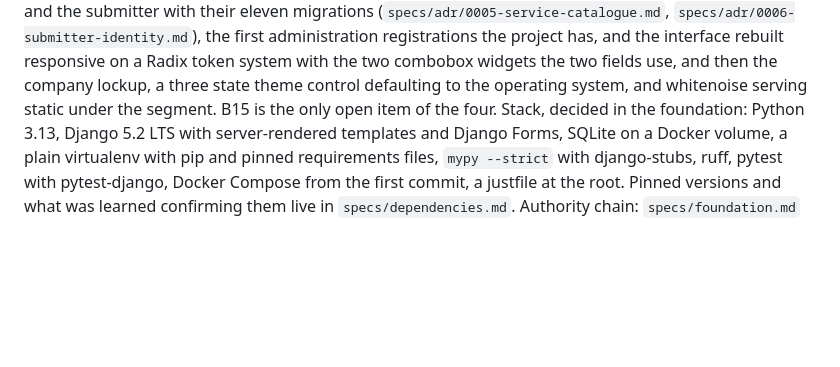
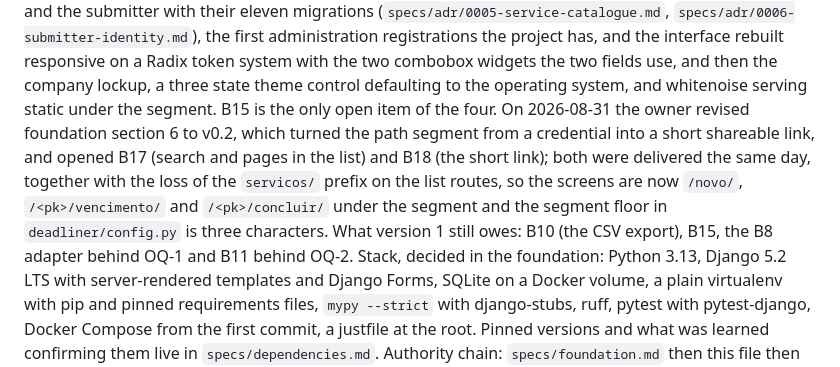
Before and after one commit to jeancarlo217/notification-system, a Markdown page: CLAUDE.md, the part around the change. GitHub-like rendering; blank space fills up the shorter version.

```diff
--- a/CLAUDE.md
+++ b/CLAUDE.md
@@ -27,6 +27,13 @@ administration registrations the project has, and the interface rebuilt responsi
 system with the two combobox widgets the two fields use, and then the company lockup, a three
 state theme control defaulting to the operating system, and whitenoise serving static under the
 segment. B15 is the only open item of the four.
+On 2026-08-31 the owner revised foundation section 6 to v0.2, which turned the path segment from
+a credential into a short shareable link, and opened B17 (search and pages in the list) and B18
+(the short link); both were delivered the same day, together with the loss of the `servicos/`
+prefix on the list routes, so the screens are now `/novo/`, `/<pk>/vencimento/` and
+`/<pk>/concluir/` under the segment and the segment floor in `deadliner/config.py` is three
+characters. What version 1 still owes: B10 (the CSV export), B15, the B8 adapter behind OQ-1 and
+B11 behind OQ-2.
 Stack, decided in the foundation: Python 3.13, Django 5.2 LTS with server-rendered templates and
 Django Forms, SQLite on a Docker volume, a plain virtualenv with pip and pinned requirements files,
 `mypy --strict` with django-stubs, ruff, pytest with pytest-django, Docker Compose from the first
```
Also changed, not shown: specs/backlog.md (+12 -0 lines).
